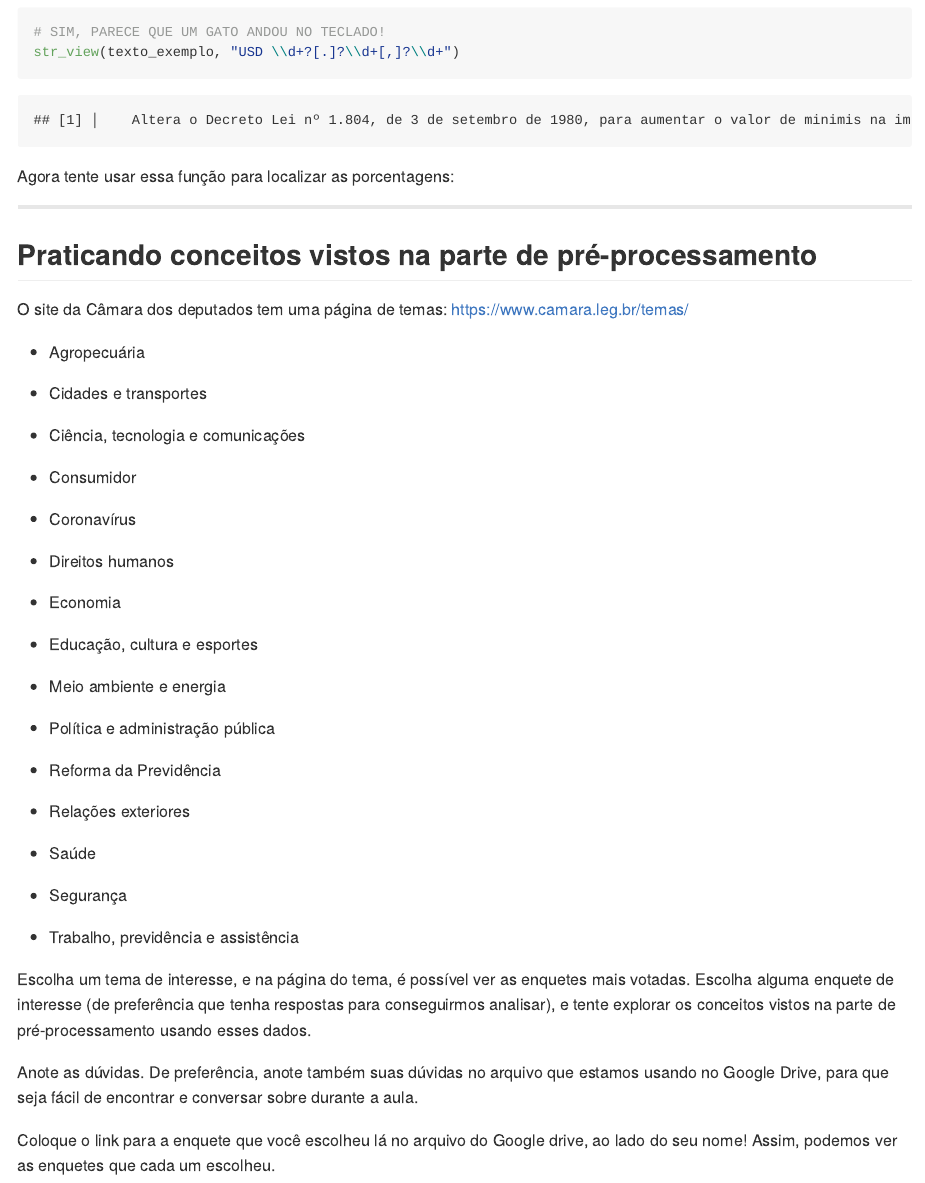
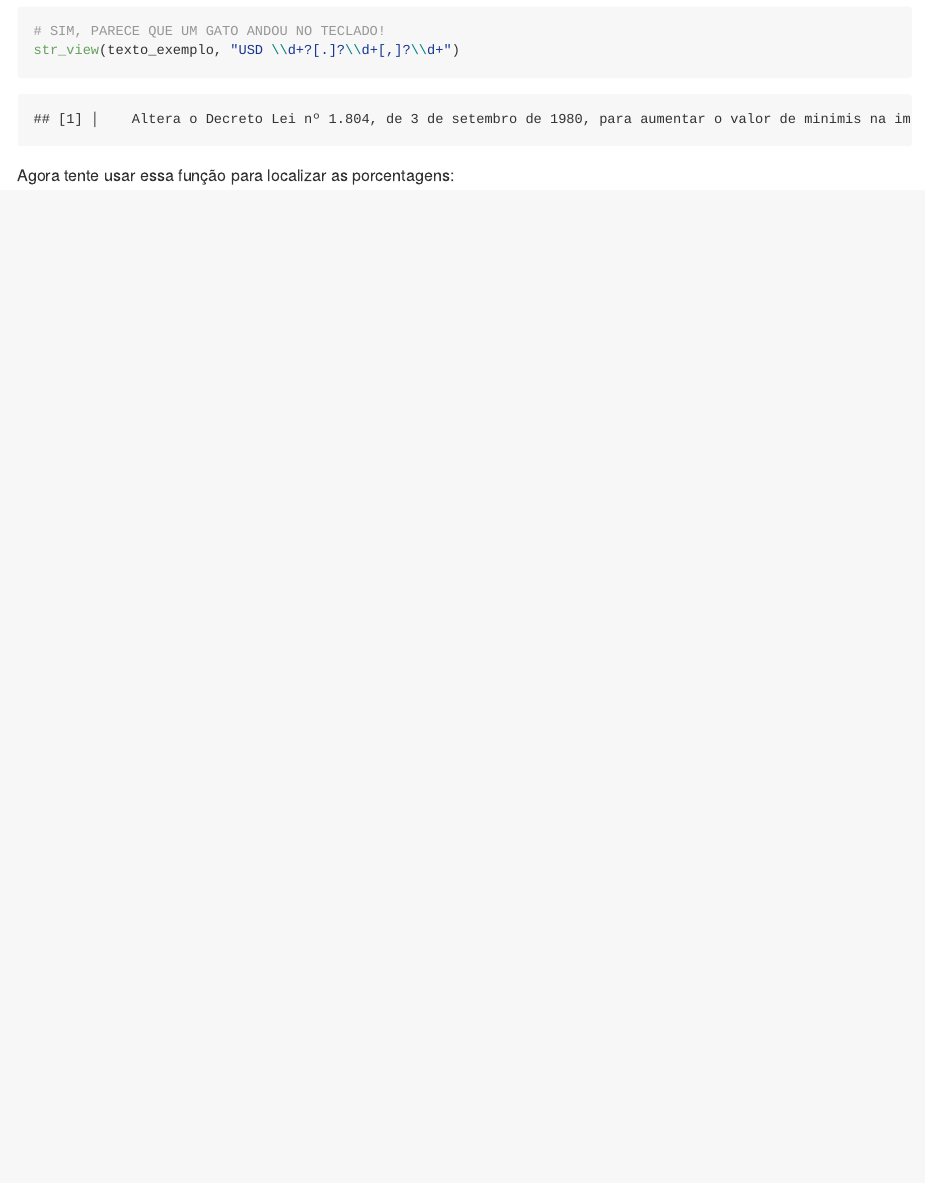
Before and after one commit to beatrizmilz/2025-11-cebrap-lab-text-as-data, an R Markdown document (exercicios/exercicio-1.Rmd): the page in a window 1100 px wide, from 1080 px down before the commit and from 940 px down after it, so that both start at the same text. The pictures show the output file exercicios/exercicio-1.md that the author committed with the source, drawn offline in the style of GitHub; long lines of code are wrapped.

Commit message:
atualiza exercicios

````diff
--- a/exercicios/exercicio-1.Rmd
+++ b/exercicios/exercicio-1.Rmd
@@ -81,48 +81,3 @@ Agora tente usar essa função para localizar as porcentagens:
 ```{r}
 
 ```
-
-----
-
-## Praticando conceitos vistos na parte de pré-processamento
-
-O site da Câmara dos deputados tem uma página de temas:
-<https://www.camara.leg.br/temas/>
-
-- Agropecuária
-
-- Cidades e transportes
-
-- Ciência, tecnologia e comunicações
-
-- Consumidor
-
-- Coronavírus
-
-- Direitos humanos
-
-- Economia
-
-- Educação, cultura e esportes
-
-- Meio ambiente e energia
-
-- Política e administração pública
-
-- Reforma da Previdência
-
-- Relações exteriores
-
-- Saúde
-
-- Segurança
-
-- Trabalho, previdência e assistência
-
-Escolha um tema de interesse, e na página do tema, é possível ver as enquetes mais votadas. Escolha alguma enquete de interesse (de preferência que tenha respostas para conseguirmos analisar), e tente explorar os conceitos vistos na parte de pré-processamento usando esses dados.
-
-
-
-Anote as dúvidas. De preferência, anote também suas dúvidas no arquivo que estamos usando no Google Drive, para que seja fácil de encontrar e conversar sobre durante a aula.
-
-Coloque o link para a enquete que você escolheu lá no arquivo do Google drive, ao lado do seu nome! Assim, podemos ver as enquetes que cada um escolheu.
````
Also changed, not shown: exercicios/exercicio-2.Rmd (+2 -6 lines), exercicios/exercicio-1.md, exercicios/exercicio-2.md.
